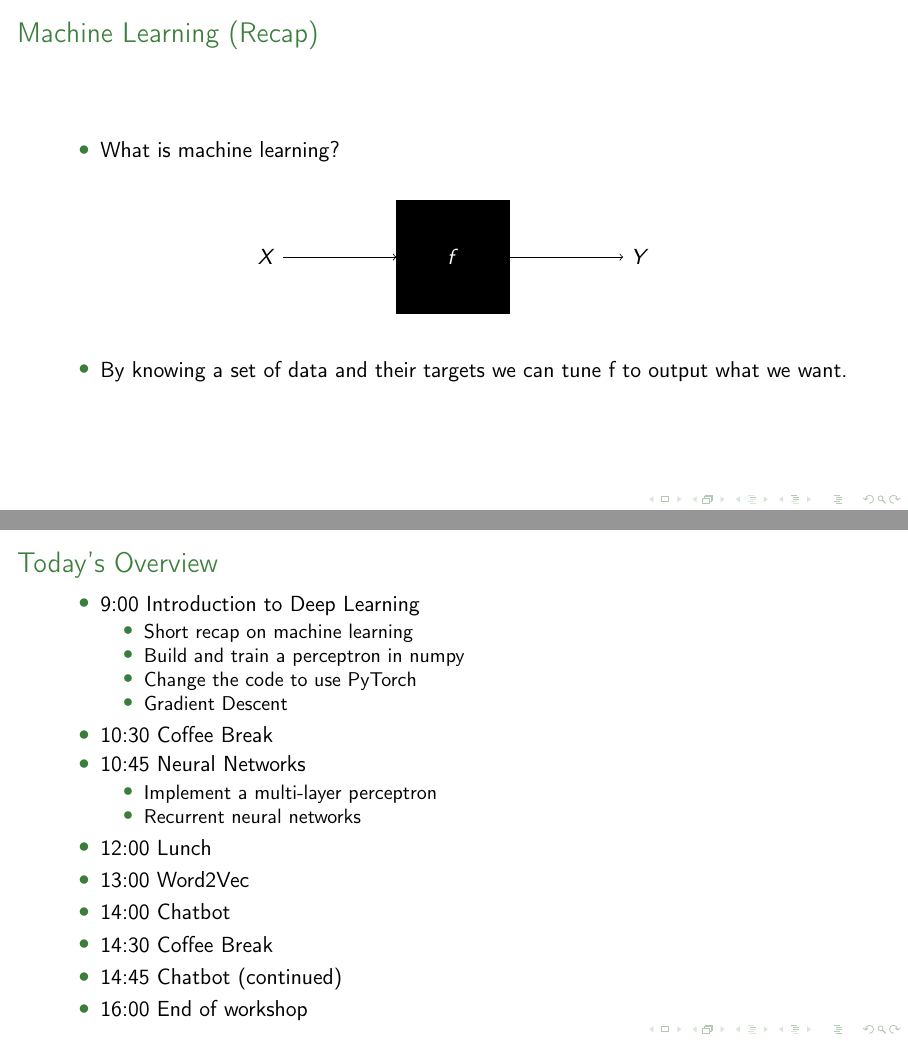
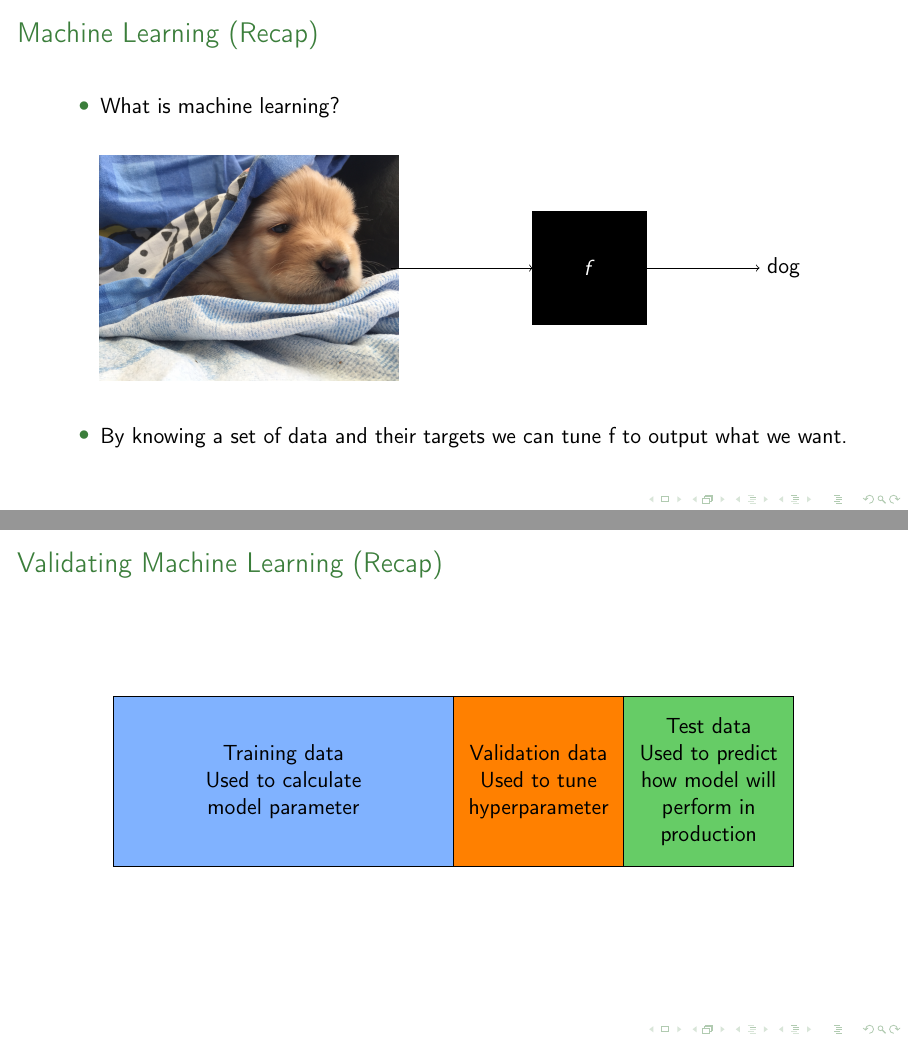
Before and after one commit to jendrikjoe/dlworkshop, LaTeX slides (tex/DL/presentation.tex, which reads tex/DL/introduction.tex): pages 6 and 21 of 111 before the commit and pages 6 and 15 of 115 after it, joined at a grey line. The pictures show the PDF file tex/DL/presentation.pdf that the author committed with the source.

Commit message:
Changed tex

```diff
--- a/tex/DL/introduction.tex
+++ b/tex/DL/introduction.tex
@@ -33,6 +34,28 @@
 	\visible<4->{\item{It can often write better computational rules than we could}}
 	\visible<5->{\item{It can check more cases than we could}}
 \end{itemize}
+\end{frame}
+
+\begin{frame}
+\frametitle{Validating Machine Learning (Recap)}
+\begin{figure}[h]
+	\centering
+	\begin{tikzpicture}
+
+	\definecolor{lightblue}{rgb}{0.5,0.7,1}
+	%\definecolor{lightred}{rgb}{1,.6,.6}
+	\definecolor{lightred}{rgb}{1,.6,.3}
+	\definecolor{lightgreen}{rgb}{.4,.8,.4}
+	\definecolor{lightpurple}{rgb}{.8,.4,.8}
+	\definecolor{lightgrey}{rgb}{.8,.8,.8}
+
+	% 4th Column
+	\visible<2->{\draw[fill=lightblue] (0,0) rectangle (6,3) (3,1.5) node[align=center]{Training data \\Used to calculate\\model parameter};}
+	\visible<3->{\draw[fill=orange] (6,0) rectangle (9,3) (7.5,1.5) node[align=center]{Validation data \\Used to tune\\hyperparameter};}
+	\visible<4->{\draw[fill=lightgreen] (9,0) rectangle (12,3) (10.5,1.5) node[align=center]{Test data \\Used to predict\\how model will\\perform in\\production};}
+
+	\end{tikzpicture}
+\end{figure}
 \end{frame}
 
 \section{Overview}
```
Also changed, not shown: tex/DL/presentation.tex (+1 -1 lines), tex/DL/figs/dog.jpg (added), tex/DL/presentation.pdf, tex/DL/introduction.tex (15 more changed lines), 2 other files.
